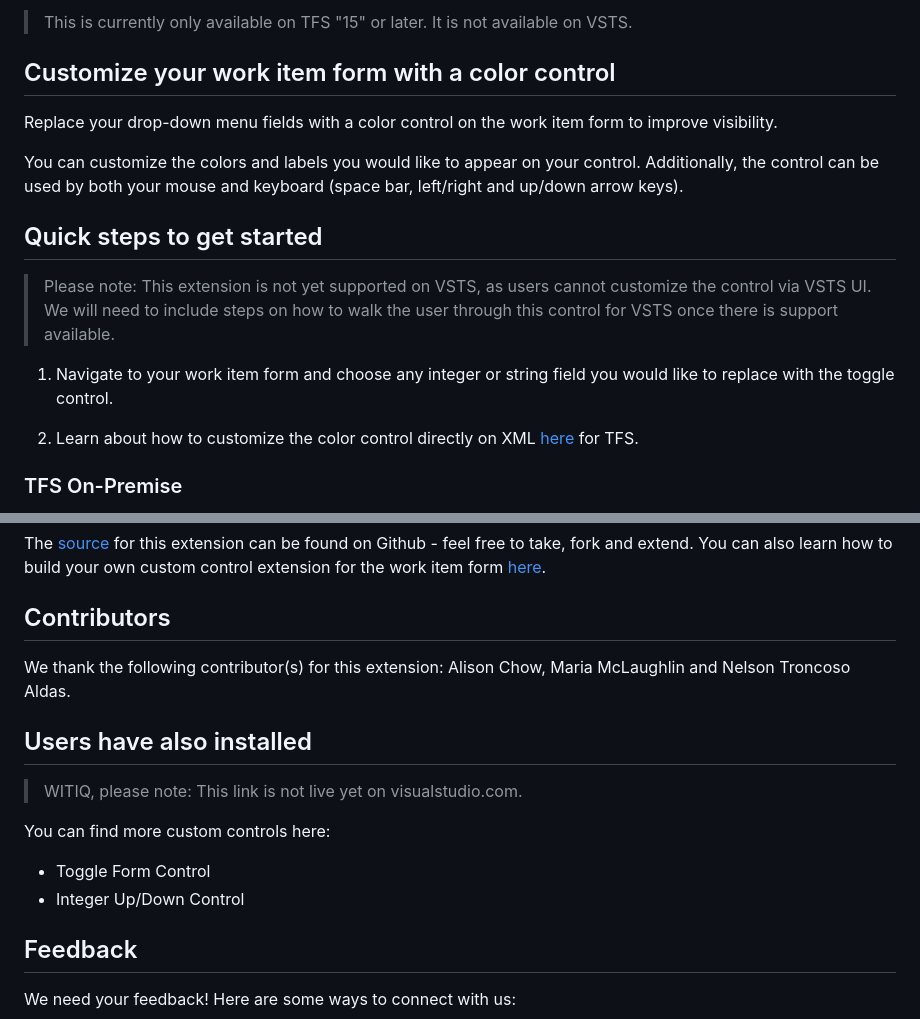
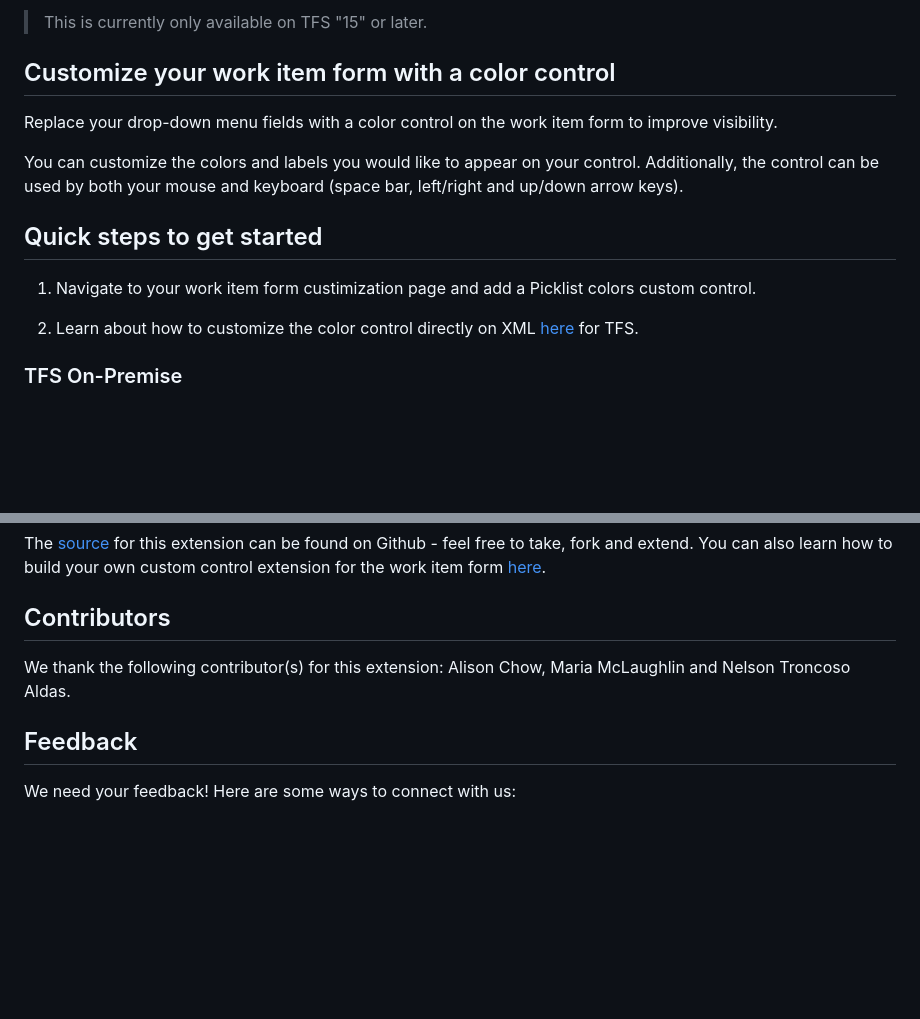
Before and after one commit to microsoft/vsts-extension-color-control, a Markdown page: details.md, 2 parts joined by grey strips. Rendered like a GitHub page; blank space fills up the shorter version.

```diff
--- a/details.md
+++ b/details.md
@@ -1,4 +1,4 @@
-> This is currently only available on TFS "15" or later. It is not available on VSTS.
+> This is currently only available on TFS "15" or later.
 
 ## Customize your work item form with a color control ##
 
@@ -8,9 +8,7 @@ You can customize the colors and labels you would like to appear on your control
 
 ## Quick steps to get started ##
 
-> Please note: This extension is not yet supported on VSTS, as users cannot customize the control via VSTS UI. We will need to include steps on how to walk the user through this control for VSTS once there is support available.
-
-1. Navigate to your work item form and choose any integer or string field you would like to replace with the toggle control.
+1. Navigate to your work item form custimization page and add a Picklist colors custom control.
 
 2. Learn about how to customize the color control directly on XML [here](https://github.com/Microsoft/vsts-sample-wit-custom-control/blob/master/README.md) for TFS.
 
@@ -33,15 +31,6 @@ The [source](https://github.com/Microsoft/vsts-sample-wit-custom-control) for th
 
 We thank the following contributor(s) for this extension: Alison Chow, Maria McLaughlin and Nelson Troncoso Aldas.
 
-## Users have also installed ##
-
-> WITIQ, please note: This link is not live yet on visualstudio.com.
-
-You can find more custom controls here:
-
-* Toggle Form Control
-* Integer Up/Down Control
-
 ## Feedback ##
 
 We need your feedback! Here are some ways to connect with us:
```
Also changed, not shown: img/logo.png (added), 7 other files.
